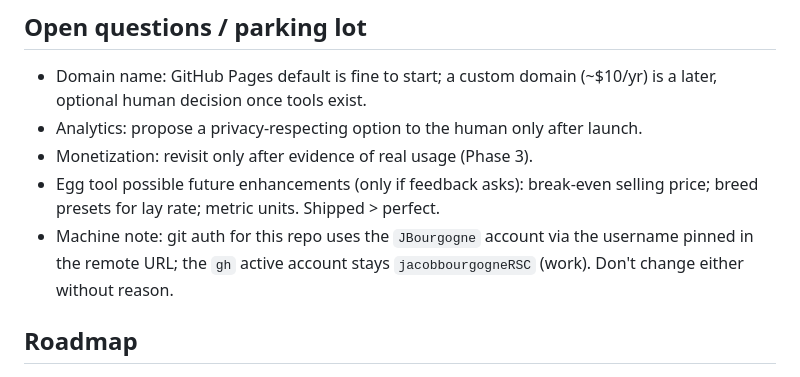
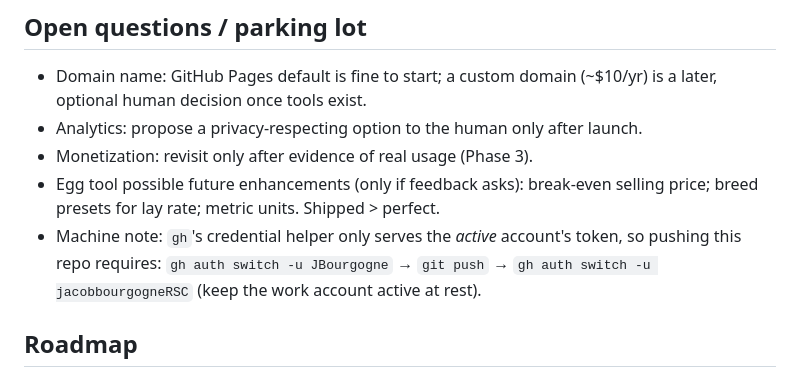
Before and after one commit to JBourgogne/homestead-toolshed, a Markdown page: PROJECT_LEDGER.md, the part around the change. Rendered like a GitHub page.

Commit message:
Ledger: correct push auth note
Co-Authored-By: Claude Fable 5 <noreply@anthropic.com>

```diff
--- a/PROJECT_LEDGER.md
+++ b/PROJECT_LEDGER.md
@@ -123,9 +123,10 @@ The live URL is already in the drafts. Steps:
 - Monetization: revisit only after evidence of real usage (Phase 3).
 - Egg tool possible future enhancements (only if feedback asks): break-even
   selling price; breed presets for lay rate; metric units. Shipped > perfect.
-- Machine note: git auth for this repo uses the `JBourgogne` account via the
-  username pinned in the remote URL; the `gh` active account stays
-  `jacobbourgogneRSC` (work). Don't change either without reason.
+- Machine note: `gh`'s credential helper only serves the *active* account's
+  token, so pushing this repo requires:
+  `gh auth switch -u JBourgogne` → `git push` → `gh auth switch -u jacobbourgogneRSC`
+  (keep the work account active at rest).
 
 ## Roadmap
 
```
